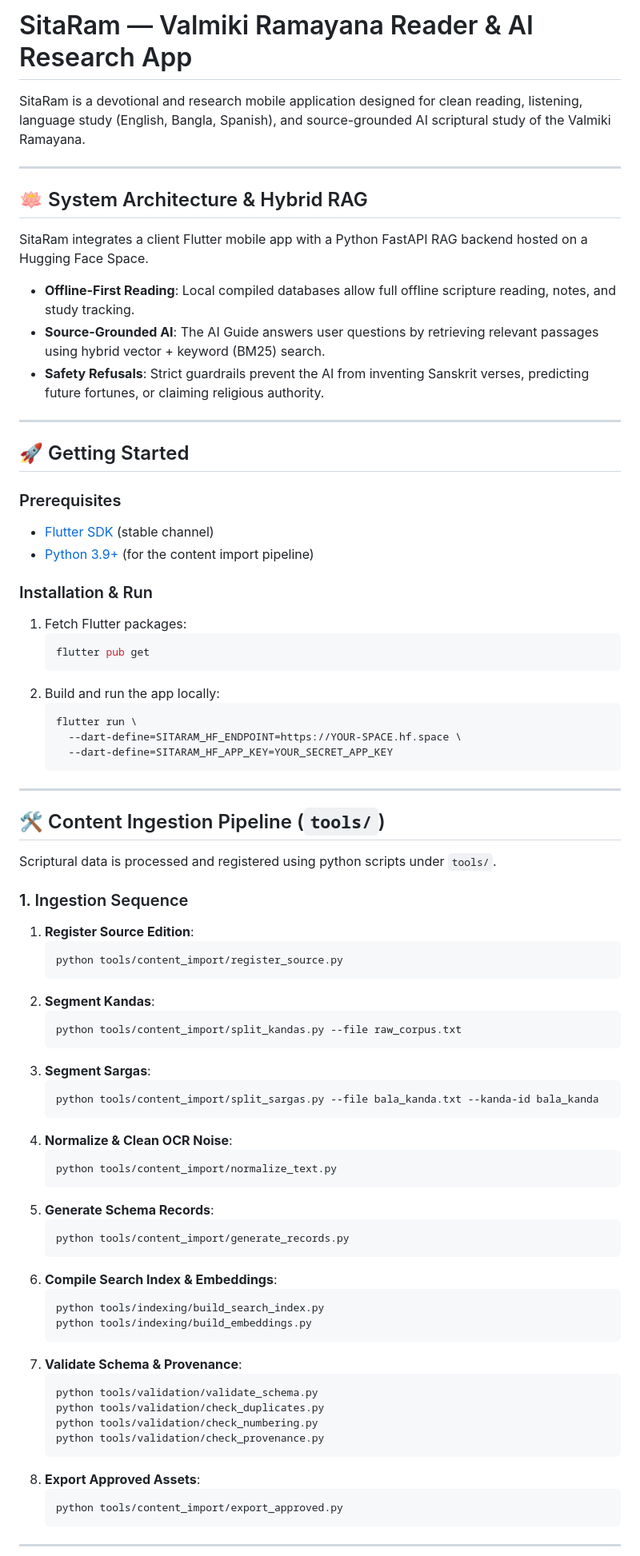
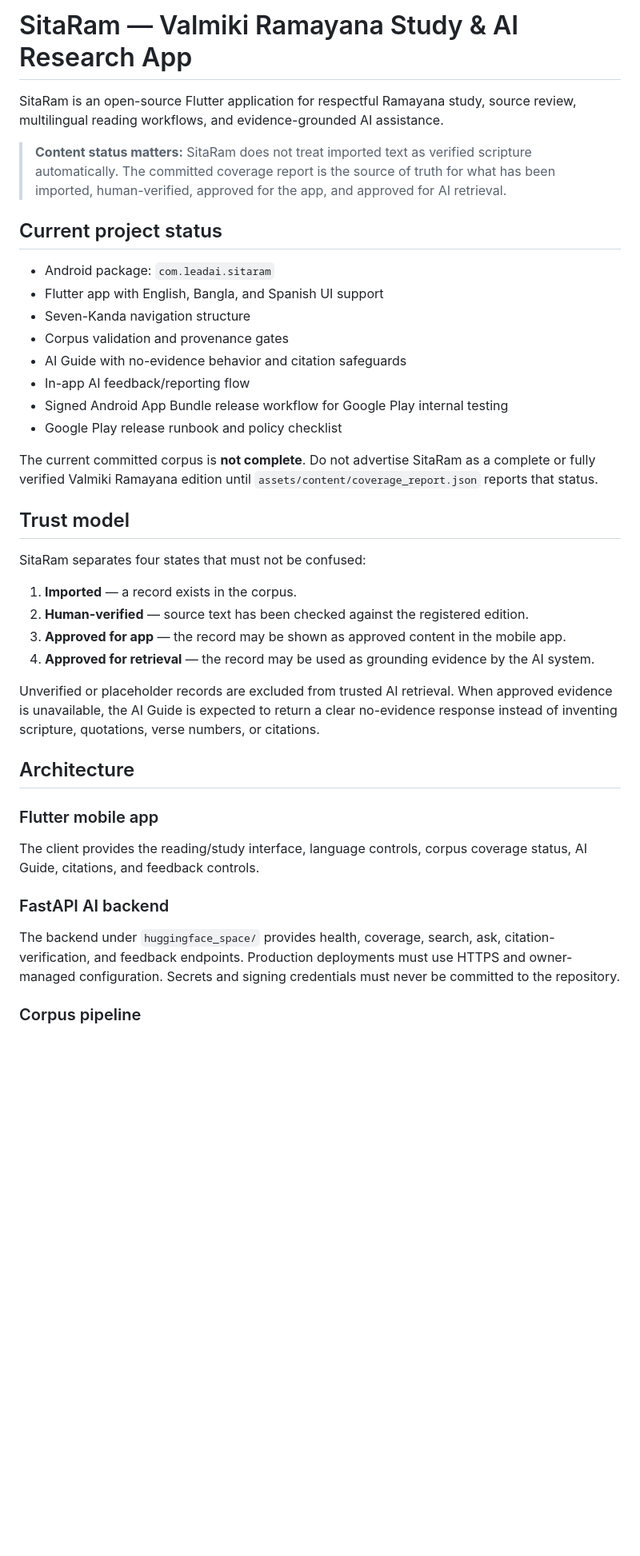
Before and after one commit to Arungharami/SitaRam, a Markdown page: README.md, the part around one of its changes. Shown at 80% size. Drawn GitHub-style; blank space fills up the shorter version.

Commit message:
docs: align README with verified release state

````diff
--- a/README.md
+++ b/README.md
@@ -1,81 +1,42 @@
-# SitaRam — Valmiki Ramayana Reader & AI Research App
+# SitaRam — Valmiki Ramayana Study & AI Research App
 
-SitaRam is a devotional and research mobile application designed for clean reading, listening, language study (English, Bangla, Spanish), and source-grounded AI scriptural study of the Valmiki Ramayana.
+SitaRam is an open-source Flutter application for respectful Ramayana study, source review, multilingual reading workflows, and evidence-grounded AI assistance.
 
----
+> **Content status matters:** SitaRam does not treat imported text as verified scripture automatically. The committed coverage report is the source of truth for what has been imported, human-verified, approved for the app, and approved for AI retrieval.
 
-## 🪷 System Architecture & Hybrid RAG
+## Current project status
 
-SitaRam integrates a client Flutter mobile app with a Python FastAPI RAG backend hosted on a Hugging Face Space.
+- Android package: `com.leadai.sitaram`
+- Flutter app with English, Bangla, and Spanish UI support
+- Seven-Kanda navigation structure
+- Corpus validation and provenance gates
+- AI Guide with no-evidence behavior and citation safeguards
+- In-app AI feedback/reporting flow
+- Signed Android App Bundle release workflow for Google Play internal testing
+- Google Play release runbook and policy checklist
 
-- **Offline-First Reading**: Local compiled databases allow full offline scripture reading, notes, and study tracking.
-- **Source-Grounded AI**: The AI Guide answers user questions by retrieving relevant passages using hybrid vector + keyword (BM25) search.
-- **Safety Refusals**: Strict guardrails prevent the AI from inventing Sanskrit verses, predicting future fortunes, or claiming religious authority.
+The current committed corpus is **not complete**. Do not advertise SitaRam as a complete or fully verified Valmiki Ramayana edition until `assets/content/coverage_report.json` reports that status.
 
----
+## Trust model
 
-## 🚀 Getting Started
+SitaRam separates four states that must not be confused:
 
-### Prerequisites
-- [Flutter SDK](https://docs.flutter.dev/get-started/install) (stable channel)
-- [Python 3.9+](https://www.python.org/downloads/) (for the content import pipeline)
+1. **Imported** — a record exists in the corpus.
+2. **Human-verified** — source text has been checked against the registered edition.
+3. **Approved for app** — the record may be shown as approved content in the mobile app.
+4. **Approved for retrieval** — the record may be used as grounding evidence by the AI system.
 
-### Installation & Run
+Unverified or placeholder records are excluded from trusted AI retrieval. When approved evidence is unavailable, the AI Guide is expected to return a clear no-evidence response instead of inventing scripture, quotations, verse numbers, or citations.
 
-1. Fetch Flutter packages:
-   ```bash
-   flutter pub get
-   ```
-2. Build and run the app locally:
-   ```bash
-   flutter run \
-     --dart-define=SITARAM_HF_ENDPOINT=https://YOUR-SPACE.hf.space \
-     --dart-define=SITARAM_HF_APP_KEY=YOUR_SECRET_APP_KEY
-   ```
+## Architecture
 
----
+### Flutter mobile app
 
-## 🛠️ Content Ingestion Pipeline (`tools/`)
+The client provides the reading/study interface, language controls, corpus coverage status, AI Guide, citations, and feedback controls.
 
-Scriptural data is processed and registered using python scripts under `tools/`.
+### FastAPI AI backend
 
-### 1. Ingestion Sequence
-1. **Register Source Edition**:
-   ```bash
-   python tools/content_import/register_source.py
-   ```
-2. **Segment Kandas**:
-   ```bash
-   python tools/content_import/split_kandas.py --file raw_corpus.txt
-   ```
-3. **Segment Sargas**:
-   ```bash
-   python tools/content_import/split_sargas.py --file bala_kanda.txt --kanda-id bala_kanda
-   ```
-4. **Normalize & Clean OCR Noise**:
-   ```bash
-   python tools/content_import/normalize_text.py
-   ```
-5. **Generate Schema Records**:
-   ```bash
-   python tools/content_import/generate_records.py
-   ```
-6. **Compile Search Index & Embeddings**:
-   ```bash
-   python tools/indexing/build_search_index.py
-   python tools/indexing/build_embeddings.py
-   ```
-7. **Validate Schema & Provenance**:
-   ```bash
-   python tools/validation/validate_schema.py
-   python tools/validation/check_duplicates.py
-   python tools/validation/check_numbering.py
-   python tools/validation/check_provenance.py
-   ```
-8. **Export Approved Assets**:
-   ```bash
-   python tools/content_import/export_approved.py
-   ```
+The backend under `huggingface_space/` provides health, coverage, search, ask, citation-verification, and feedback endpoints. Production deployments must use HTTPS and owner-managed configuration. Secrets and signing credentials must never be committed to the repository.
 
----
+### Corpus pipeline
 
````
Also changed, not shown: other parts of README.md (+72 -28 lines).
